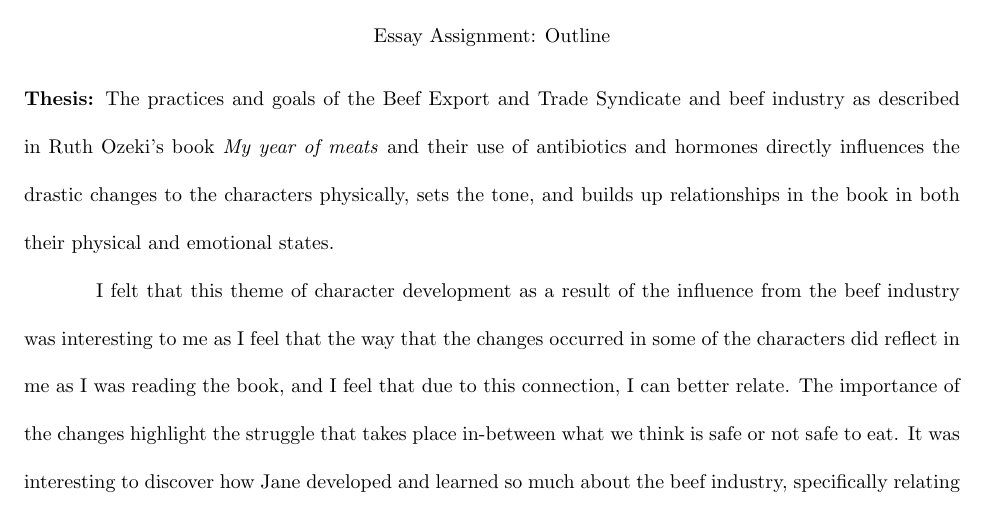
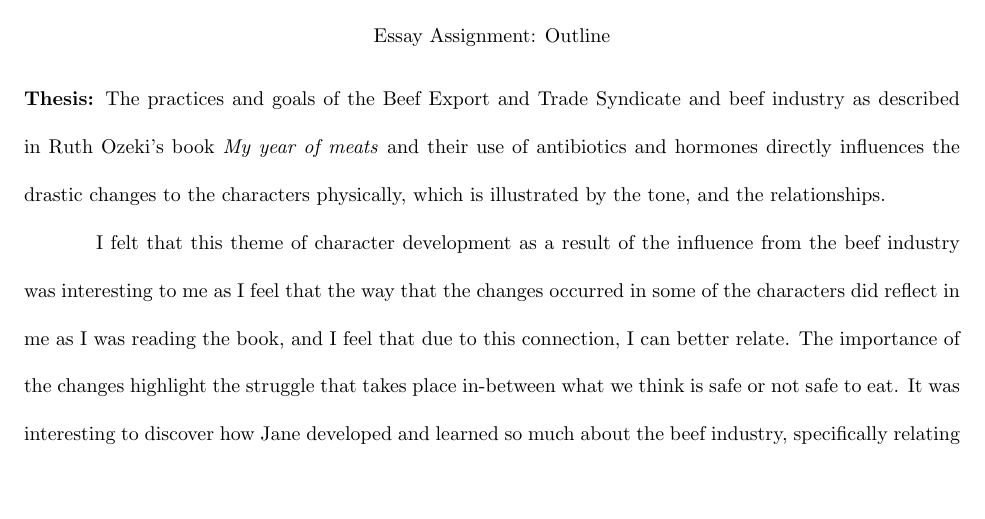
Before and after one commit to wyattjoh/yearofmeats, a LaTeX document (year_of_meat_paper.tex): part of page 1 of 3, cut so that both start at the same text, the shorter picture padded with empty space. Compiled offline with pdfLaTeX.

Commit message:
Revised submitted copy

```diff
--- a/year_of_meat_paper.tex
+++ b/year_of_meat_paper.tex
@@ -23,9 +23,8 @@
 \textbf{Thesis:} The practices and goals of the Beef Export and Trade
 Syndicate and beef industry as described in Ruth Ozeki's book
 \citetitle{ozeki1998my} and their use of antibiotics and hormones directly
-influences the drastic changes to the characters physically, sets the tone,
-and builds up relationships in the book in both their physical and emotional
-states.
+influences the drastic changes to the characters physically, which is
+illustrated by the tone, and the relationships.
 
 % 1. What theme will you analyze in the text? ? (You may, and likely will, narrow
 % your focus as you write)
```
Also changed, not shown: year_of_meat_paper.pdf.
